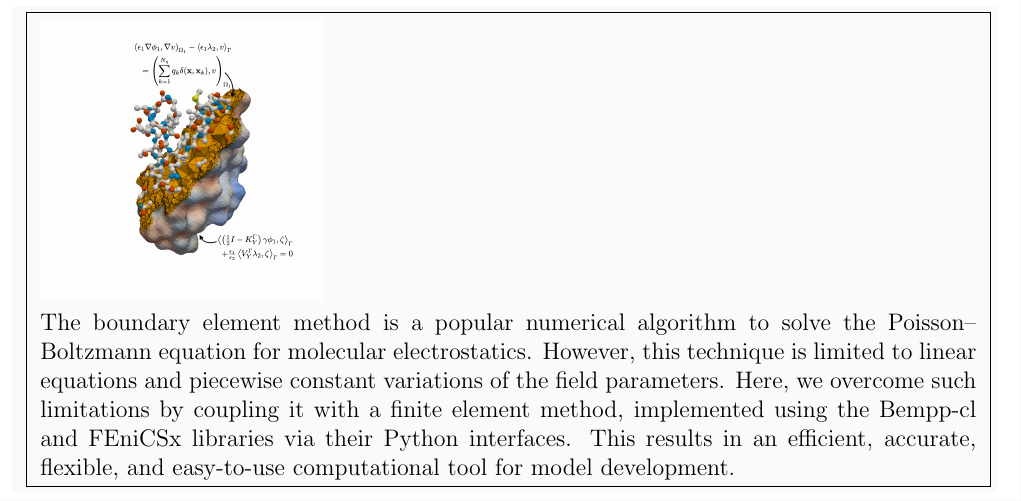
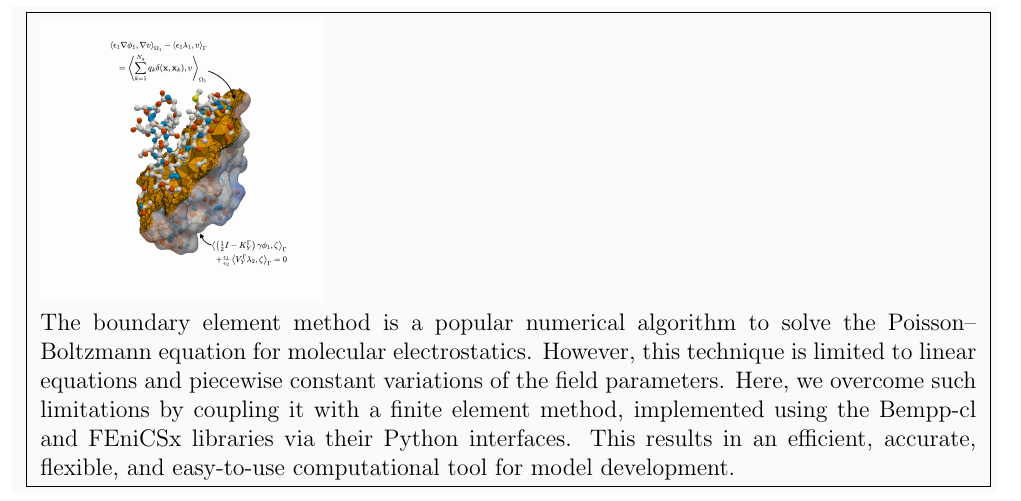
Before and after one commit to Excalibur-Coupling/virus_fem_bem_paper, a LaTeX paper (main.tex): part of page 3 of 25, cut so that both start at the same text. Compiled offline with pdfLaTeX.

Commit message:
modified graphical abstract

```diff
--- a/main.tex
+++ b/main.tex
@@ -52,7 +52,7 @@ Finite element method, Boundary element method, Poisson--Boltzmann, Implicit sol
 \colorbox{background-color}{
 \fbox{
 \begin{minipage}{1.0\textwidth}
-\includegraphics[width=50mm,height=50mm]{graphical_abstract_fem-bem.png} %Pick only one of the two styles by uncommenting the corresponding \includegraphics
+\includegraphics[width=50mm,height=50mm]{graphical_abstract_fem-bem2.png} %Pick only one of the two styles by uncommenting the corresponding \includegraphics
 %\includegraphics[width=110mm,height=20mm]{cc.eps}
 \\
     The boundary element method is a popular numerical algorithm to solve the Poisson--Boltzmann equation for molecular electrostatics. However, this technique is limited to linear equations and piecewise constant variations of the field parameters. Here, we overcome such limitations by coupling it with a finite element method, implemented using the Bempp-cl and FEniCSx libraries via their Python interfaces. This results in an efficient, accurate, flexible, and easy-to-use computational tool for model development.
```
Also changed, not shown: graphical_abstract_fem-bem.png, graphical_abstract_fem-bem2.png.
